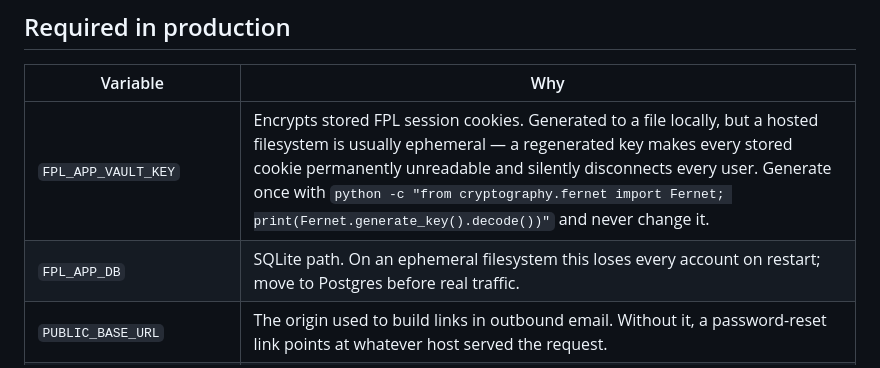
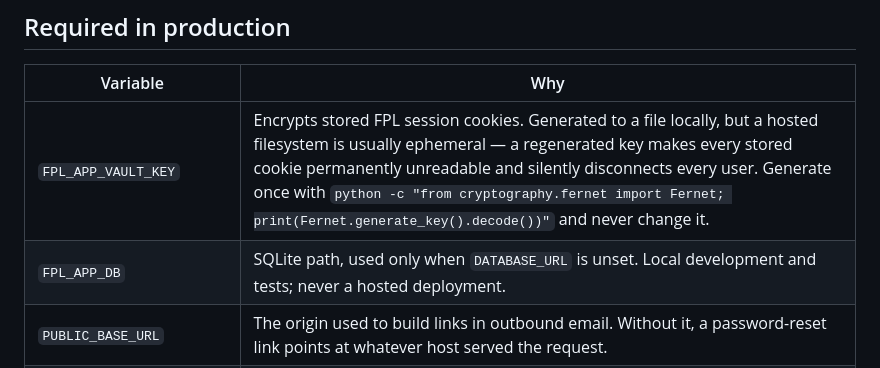
Before and after one commit to nishantgerald/fpl, a Markdown page: DEPLOYMENT.md, the part around the change. Drawn GitHub-style.

Commit message:
Correct the FPL_APP_DB note now that Postgres is the hosted path

```diff
--- a/DEPLOYMENT.md
+++ b/DEPLOYMENT.md
@@ -39,7 +39,7 @@ vendor-specific.
 | Variable | Why |
 |---|---|
 | `FPL_APP_VAULT_KEY` | Encrypts stored FPL session cookies. Generated to a file locally, but a hosted filesystem is usually ephemeral — a regenerated key makes every stored cookie permanently unreadable and silently disconnects every user. Generate once with `python -c "from cryptography.fernet import Fernet; print(Fernet.generate_key().decode())"` and never change it. |
-| `FPL_APP_DB` | SQLite path. On an ephemeral filesystem this loses every account on restart; move to Postgres before real traffic. |
+| `FPL_APP_DB` | SQLite path, used only when `DATABASE_URL` is unset. Local development and tests; never a hosted deployment. |
 | `PUBLIC_BASE_URL` | The origin used to build links in outbound email. Without it, a password-reset link points at whatever host served the request. |
 | `TRUST_PROXY_HEADER=true` | Only behind a proxy that rewrites `X-Forwarded-For`. Without it every user shares one rate-limit bucket; with it set on a directly-exposed app, anyone can forge a fresh identity per request. |
 
```
